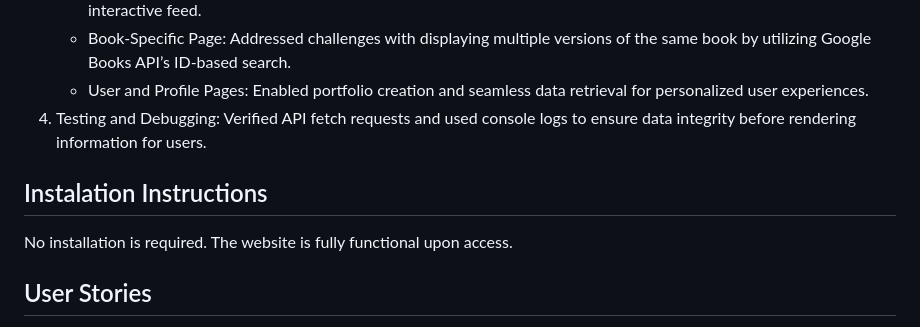
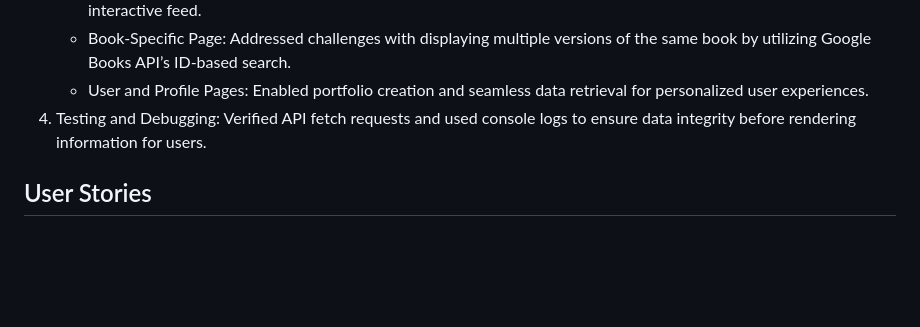
Before and after one commit to SaraGolbek/loveLitReviews, a Markdown page: README.md, the part around the change. GitHub-like rendering; blank space fills up the shorter version.

```diff
--- a/README.md
+++ b/README.md
@@ -20,9 +20,6 @@ LoveLitReviews is a social media site designed for book lovers to share, rate, a
     - User and Profile Pages: Enabled portfolio creation and seamless data retrieval for personalized user experiences.
 4. Testing and Debugging: Verified API fetch requests and used console logs to ensure data integrity before rendering information for users.
 
-## Instalation Instructions
-No installation is required. The website is fully functional upon access.
-
 ## User Stories
 - Navigation Improvement: Updated navigation bar placement to enhance accessibility and user experience.
 - Search Enhancements: Added dropdown lists for book titles and images in the search bar, allowing users to select books based on visual cues.
```
